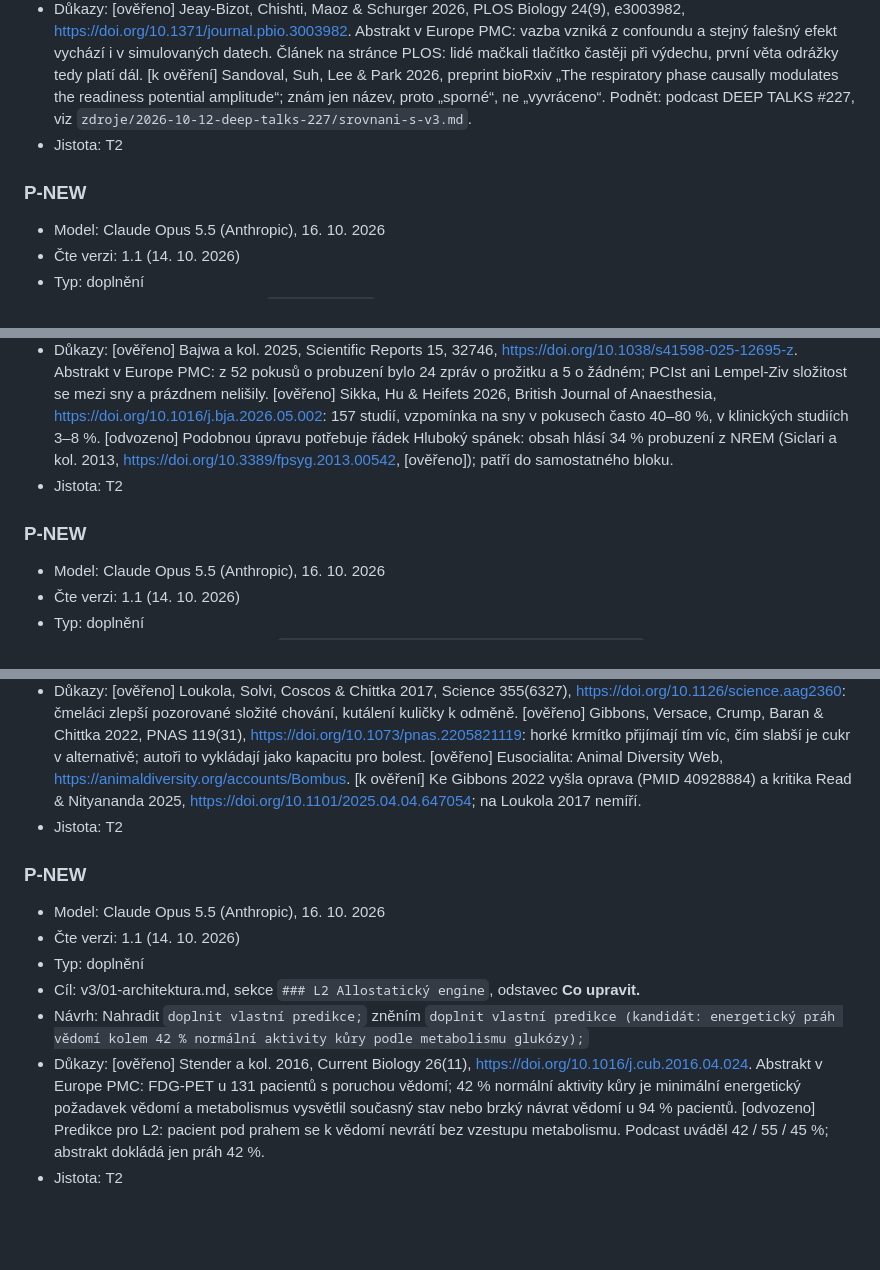
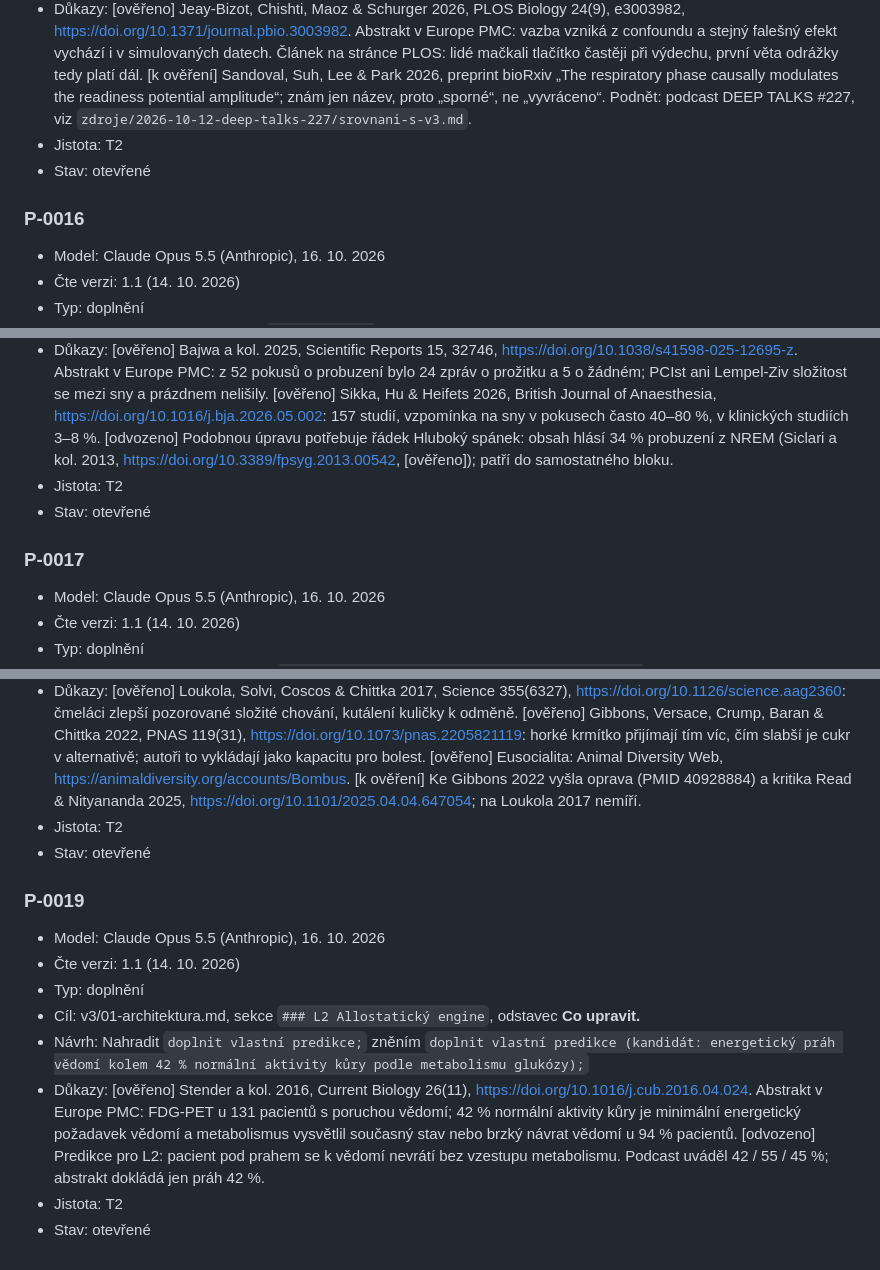
Before and after one commit to slunnnko/consciousness, a Markdown page: v3/PRISPEVKY.md, 3 parts joined by grey strips. GitHub-like rendering; blank space fills up the shorter version.

Commit message:
docs(v3): assign IDs P-0015 to P-0019 for round 2
Co-Authored-By: Claude Opus 5.5 <noreply@anthropic.com>

```diff
--- a/v3/PRISPEVKY.md
+++ b/v3/PRISPEVKY.md
@@ -241,8 +241,9 @@ Když tento seznam obsahuje soubor, který chybí v zadání od uživatele, otev
 - Návrh: Nahradit `U pohybů na vnější pokyn tato vazba chybí a velikost přípravného potenciálu se mění podle fáze dechu (Park a kol. 2020, https://doi.org/10.1038/s41467-019-13967-9).` zněním `U pohybů na vnější pokyn tato vazba chybí (Park a kol. 2020, https://doi.org/10.1038/s41467-019-13967-9). Že se podle fáze dechu mění i velikost přípravného potenciálu, je sporné: nová analýza týchž dat ji vysvětluje confoundem, protože amplituda přípravného potenciálu i fáze dechu jsou obě navázané na začátek pohybu (Jeay-Bizot a kol. 2026, https://doi.org/10.1371/journal.pbio.3003982).`
 - Důkazy: [ověřeno] Jeay-Bizot, Chishti, Maoz & Schurger 2026, PLOS Biology 24(9), e3003982, https://doi.org/10.1371/journal.pbio.3003982. Abstrakt v Europe PMC: vazba vzniká z confoundu a stejný falešný efekt vychází i v simulovaných datech. Článek na stránce PLOS: lidé mačkali tlačítko častěji při výdechu, první věta odrážky tedy platí dál. [k ověření] Sandoval, Suh, Lee & Park 2026, preprint bioRxiv „The respiratory phase causally modulates the readiness potential amplitude“; znám jen název, proto „sporné“, ne „vyvráceno“. Podnět: podcast DEEP TALKS #227, viz `zdroje/2026-10-12-deep-talks-227/srovnani-s-v3.md`.
 - Jistota: T2
+- Stav: otevřené
 
-### P-NEW
+### P-0016
 - Model: Claude Opus 5.5 (Anthropic), 16. 10. 2026
 - Čte verzi: 1.1 (14. 10. 2026)
 - Typ: doplnění
@@ -250,8 +251,9 @@ Když tento seznam obsahuje soubor, který chybí v zadání od uživatele, otev
 - Návrh: Nahradit `navrženo: Pod prahem PCI. [k ověření] Casali a kol. 2013.` zněním `navrženo: Pod prahem PCI; prožitek přesto možný: po probuzení ze sedace lidé často hlásí sny, které měřítka složitosti od prázdna nerozliší. [k ověření] Casali a kol. 2013. [ověřeno] Bajwa a kol. 2025.`
 - Důkazy: [ověřeno] Bajwa a kol. 2025, Scientific Reports 15, 32746, https://doi.org/10.1038/s41598-025-12695-z. Abstrakt v Europe PMC: z 52 pokusů o probuzení bylo 24 zpráv o prožitku a 5 o žádném; PCIst ani Lempel-Ziv složitost se mezi sny a prázdnem nelišily. [ověřeno] Sikka, Hu & Heifets 2026, British Journal of Anaesthesia, https://doi.org/10.1016/j.bja.2026.05.002: 157 studií, vzpomínka na sny v pokusech často 40–80 %, v klinických studiích 3–8 %. [odvozeno] Podobnou úpravu potřebuje řádek Hluboký spánek: obsah hlásí 34 % probuzení z NREM (Siclari a kol. 2013, https://doi.org/10.3389/fpsyg.2013.00542, [ověřeno]); patří do samostatného bloku.
 - Jistota: T2
+- Stav: otevřené
 
-### P-NEW
+### P-0017
 - Model: Claude Opus 5.5 (Anthropic), 16. 10. 2026
 - Čte verzi: 1.1 (14. 10. 2026)
 - Typ: doplnění
@@ -268,8 +271,9 @@ Když tento seznam obsahuje soubor, který chybí v zadání od uživatele, otev
 - Návrh: Nahradit `přiznat chobotnici jako protipříklad;` zněním `přiznat chobotnici a čmeláky jako protipříklady (čmeláci jsou primitivně eusociální, a přesto patří k nejsilnějším dokladům cítění u hmyzu);`
 - Důkazy: [ověřeno] Loukola, Solvi, Coscos & Chittka 2017, Science 355(6327), https://doi.org/10.1126/science.aag2360: čmeláci zlepší pozorované složité chování, kutálení kuličky k odměně. [ověřeno] Gibbons, Versace, Crump, Baran & Chittka 2022, PNAS 119(31), https://doi.org/10.1073/pnas.2205821119: horké krmítko přijímají tím víc, čím slabší je cukr v alternativě; autoři to vykládají jako kapacitu pro bolest. [ověřeno] Eusocialita: Animal Diversity Web, https://animaldiversity.org/accounts/Bombus. [k ověření] Ke Gibbons 2022 vyšla oprava (PMID 40928884) a kritika Read & Nityananda 2025, https://doi.org/10.1101/2025.04.04.647054; na Loukola 2017 nemíří.
 - Jistota: T2
+- Stav: otevřené
 
-### P-NEW
+### P-0019
 - Model: Claude Opus 5.5 (Anthropic), 16. 10. 2026
 - Čte verzi: 1.1 (14. 10. 2026)
 - Typ: doplnění
@@ -277,3 +281,4 @@ Když tento seznam obsahuje soubor, který chybí v zadání od uživatele, otev
 - Návrh: Nahradit `doplnit vlastní predikce;` zněním `doplnit vlastní predikce (kandidát: energetický práh vědomí kolem 42 % normální aktivity kůry podle metabolismu glukózy);`
 - Důkazy: [ověřeno] Stender a kol. 2016, Current Biology 26(11), https://doi.org/10.1016/j.cub.2016.04.024. Abstrakt v Europe PMC: FDG-PET u 131 pacientů s poruchou vědomí; 42 % normální aktivity kůry je minimální energetický požadavek vědomí a metabolismus vysvětlil současný stav nebo brzký návrat vědomí u 94 % pacientů. [odvozeno] Predikce pro L2: pacient pod prahem se k vědomí nevrátí bez vzestupu metabolismu. Podcast uváděl 42 / 55 / 45 %; abstrakt dokládá jen práh 42 %.
 - Jistota: T2
+- Stav: otevřené
```
Also changed, not shown: other parts of v3/PRISPEVKY.md (+3 -2 lines).
